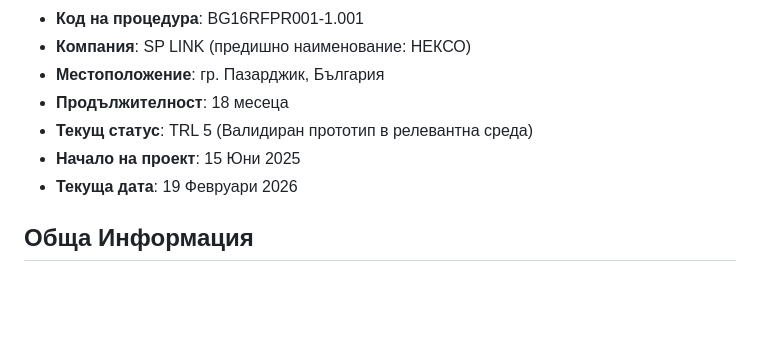
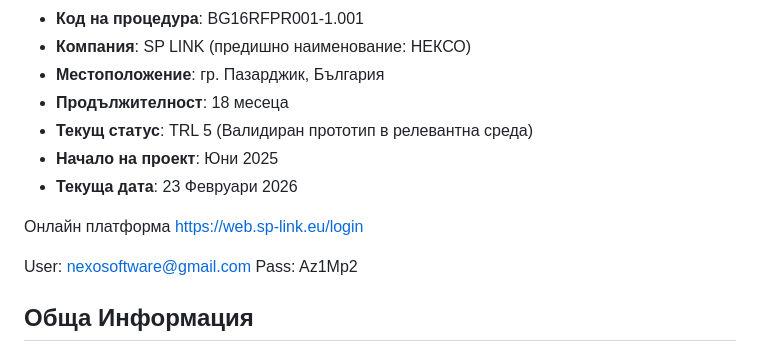
Before and after one commit to kriska4064/amazon-brand-analytics, a Markdown page: README.md, the part around the change. Drawn GitHub-style; blank space fills up the shorter version.

Commit message:
Update README.md
Онлайн платформа - в момента е качена на фирмен хостинг
https://web.sp-link.eu/login

User:	nexosoftware@gmail.com
Pass:	Az1Mp2

```diff
--- a/README.md
+++ b/README.md
@@ -8,8 +8,15 @@
 - **Местоположение**: гр. Пазарджик, България
 - **Продължителност**: 18 месеца
 - **Текущ статус**: TRL 5 (Валидиран прототип в релевантна среда)
-- **Начало на проект**: 15 Юни 2025
-- **Текуща дата**: 19 Февруари 2026
+- **Начало на проект**: Юни 2025
+- **Текуща дата**: 23 Февруари 2026
+
+Онлайн платформа
+https://web.sp-link.eu/login
+
+User:	nexosoftware@gmail.com
+Pass:	Az1Mp2
+
 
 ## Обща Информация
 
```
